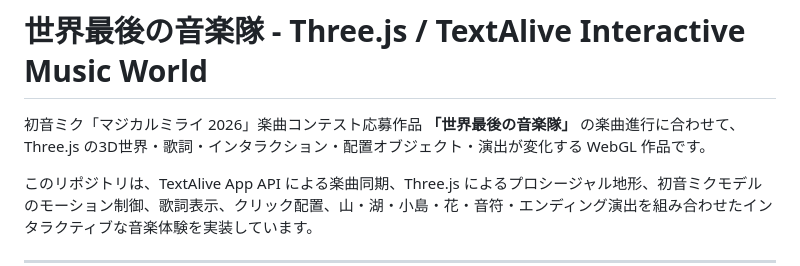
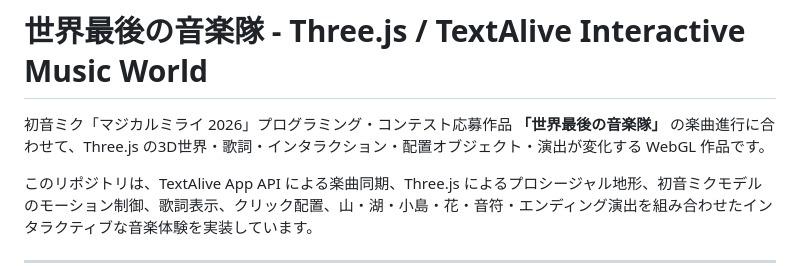
Before and after one commit to mikann1014/miku2027, a Markdown page: README.md, the part around the change. GitHub-like rendering.

Commit message:
Update README for submission

```diff
--- a/README.md
+++ b/README.md
@@ -1,6 +1,6 @@
 # 世界最後の音楽隊 - Three.js / TextAlive Interactive Music World
 
-初音ミク「マジカルミライ 2026」楽曲コンテスト応募作品 **「世界最後の音楽隊」** の楽曲進行に合わせて、Three.js の3D世界・歌詞・インタラクション・配置オブジェクト・演出が変化する WebGL 作品です。
+初音ミク「マジカルミライ 2026」プログラミング・コンテスト応募作品 **「世界最後の音楽隊」** の楽曲進行に合わせて、Three.js の3D世界・歌詞・インタラクション・配置オブジェクト・演出が変化する WebGL 作品です。
 
 このリポジトリは、TextAlive App API による楽曲同期、Three.js によるプロシージャル地形、初音ミクモデルのモーション制御、歌詞表示、クリック配置、山・湖・小島・花・音符・エンディング演出を組み合わせたインタラクティブな音楽体験を実装しています。
 
```
